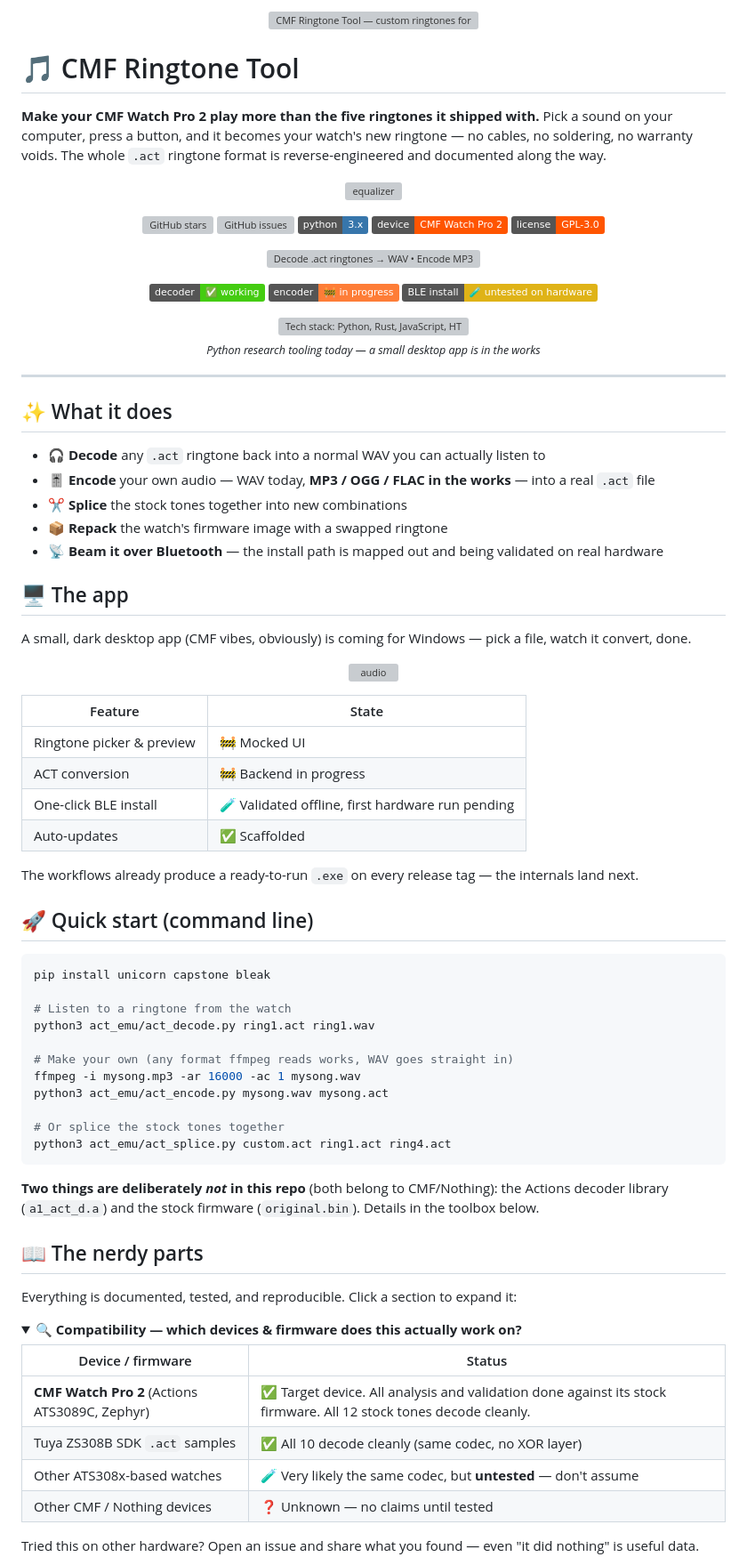
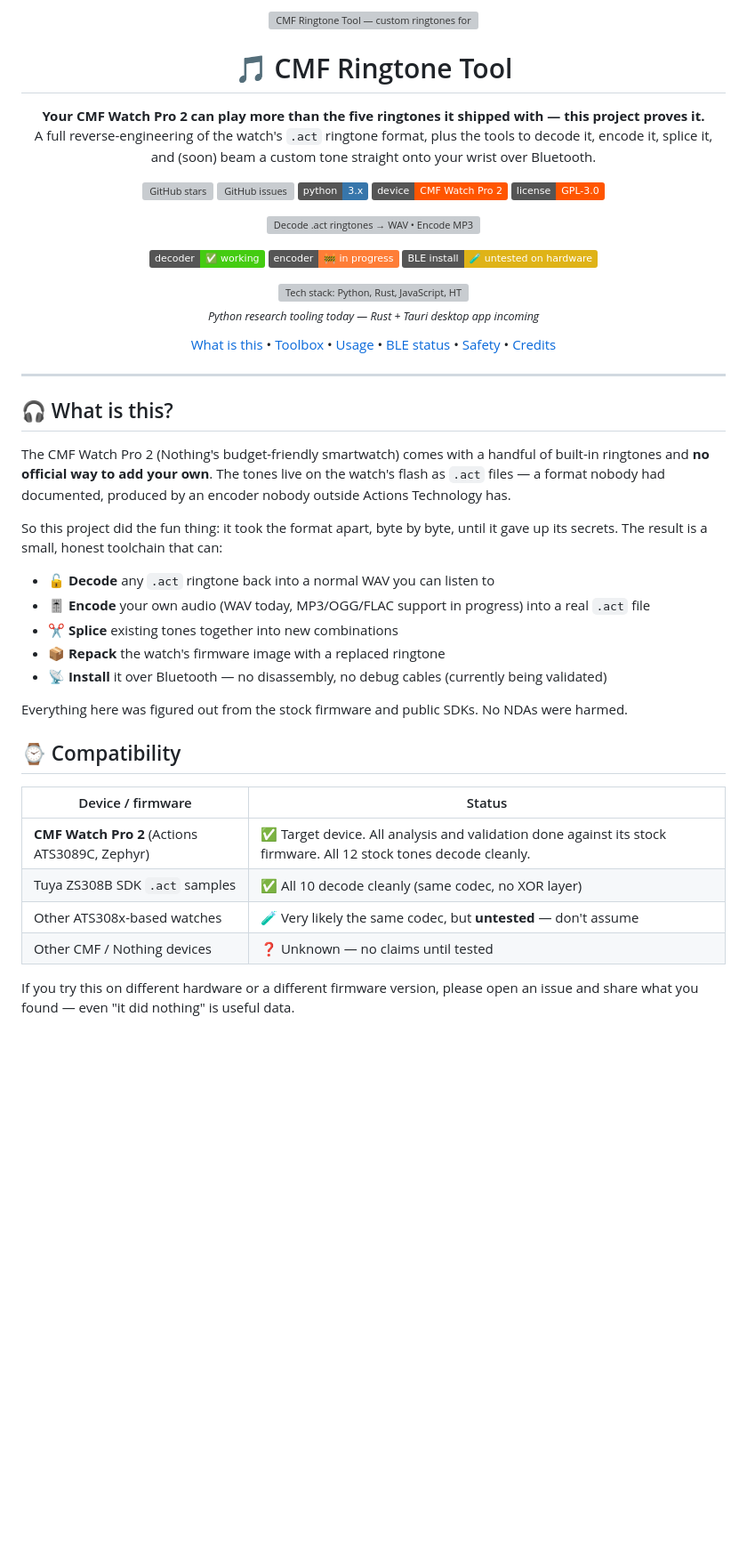
Before and after one commit to tirodz/CMF-Ringtone-Tool, a Markdown page: README.md, the part around one of its changes. Shown at 89% size. Rendered like a GitHub page; folded sections open; badges without logos; blank space fills up the shorter version; grey boxes are pictures that could not be loaded.

Commit message:
Bring back the detailed README

````diff
--- a/README.md
+++ b/README.md
@@ -3,12 +3,10 @@
 </p>
 
-# 🎵 CMF Ringtone Tool
-
-**Make your CMF Watch Pro 2 play more than the five ringtones it shipped with.**
-Pick a sound on your computer, press a button, and it becomes your watch's new ringtone — no cables, no soldering, no warranty voids. The whole `.act` ringtone format is reverse-engineered and documented along the way.
+<h1 align="center">🎵 CMF Ringtone Tool</h1>
 
 <p align="center">
-  <img src="https://media.giphy.com/media/xTkcEQACH24SMPxIQg/giphy.gif" alt="equalizer" width="360"/>
+  <strong>Your CMF Watch Pro 2 can play more than the five ringtones it shipped with — this project proves it.</strong><br/>
+  A full reverse-engineering of the watch's <code>.act</code> ringtone format, plus the tools to decode it, encode it, splice it, and (soon) beam a custom tone straight onto your wrist over Bluetooth.
 </p>
 
 <p align="center">
@@ -31,60 +29,35 @@ Pick a sound on your computer, press a button, and it becomes your watch's new r
 
 <p align="center">
   <img src="https://skillicons.dev/icons?i=python,rust,js,html,css,git,github,tauri&theme=dark" alt="Tech stack: Python, Rust, JavaScript, HTML, CSS, Git, GitHub, Tauri"/><br/>
-  <sub><em>Python research tooling today — a small desktop app is in the works</em></sub>
+  <sub><em>Python research tooling today — Rust + Tauri desktop app incoming</em></sub>
+</p>
+
+<p align="center">
+  <a href="#-what-is-this">What is this</a> •
+  <a href="#-the-toolbox">Toolbox</a> •
+  <a href="#-usage">Usage</a> •
+  <a href="#-putting-it-on-the-watch-ble-status">BLE status</a> •
+  <a href="#-safety--backups">Safety</a> •
+  <a href="#-credits">Credits</a>
 </p>
 
 ---
 
-## ✨ What it does
+## 🎧 What is this?
 
-- 🎧 **Decode** any `.act` ringtone back into a normal WAV you can actually listen to
-- 🎚️ **Encode** your own audio — WAV today, **MP3 / OGG / FLAC in the works** — into a real `.act` file
-- ✂️ **Splice** the stock tones together into new combinations
-- 📦 **Repack** the watch's firmware image with a swapped ringtone
-- 📡 **Beam it over Bluetooth** — the install path is mapped out and being validated on real hardware
+The CMF Watch Pro 2 (Nothing's budget-friendly smartwatch) comes with a handful of built-in ringtones and **no official way to add your own**. The tones live on the watch's flash as `.act` files — a format nobody had documented, produced by an encoder nobody outside Actions Technology has.
 
-## 🖥️ The app
+So this project did the fun thing: it took the format apart, byte by byte, until it gave up its secrets. The result is a small, honest toolchain that can:
 
-A small, dark desktop app (CMF vibes, obviously) is coming for Windows — pick a file, watch it convert, done.
+- 🔓 **Decode** any `.act` ringtone back into a normal WAV you can listen to
+- 🎚️ **Encode** your own audio (WAV today, MP3/OGG/FLAC support in progress) into a real `.act` file
+- ✂️ **Splice** existing tones together into new combinations
+- 📦 **Repack** the watch's firmware image with a replaced ringtone
+- 📡 **Install** it over Bluetooth — no disassembly, no debug cables (currently being validated)
 
-<p align="center">
-  <img src="https://media.giphy.com/media/l0HUpt2s9Pclgt9Vm/giphy.gif" alt="audio" width="340"/>
-</p>
+Everything here was figured out from the stock firmware and public SDKs. No NDAs were harmed.
 
-| Feature | State |
-|---|---|
-| Ringtone picker & preview | 🚧 Mocked UI |
-| ACT conversion | 🚧 Backend in progress |
-| One-click BLE install | 🧪 Validated offline, first hardware run pending |
-| Auto-updates | ✅ Scaffolded |
-
-The workflows already produce a ready-to-run `.exe` on every release tag — the internals land next.
-
-## 🚀 Quick start (command line)
-
-```bash
-pip install unicorn capstone bleak
-
-# Listen to a ringtone from the watch
-python3 act_emu/act_decode.py ring1.act ring1.wav
-
-# Make your own (any format ffmpeg reads works, WAV goes straight in)
-ffmpeg -i mysong.mp3 -ar 16000 -ac 1 mysong.wav
-python3 act_emu/act_encode.py mysong.wav mysong.act
-
-# Or splice the stock tones together
-python3 act_emu/act_splice.py custom.act ring1.act ring4.act
-```
-
-**Two things are deliberately *not* in this repo** (both belong to CMF/Nothing): the Actions decoder library (`a1_act_d.a`) and the stock firmware (`original.bin`). Details in the toolbox below.
-
-## 📖 The nerdy parts
-
-Everything is documented, tested, and reproducible. Click a section to expand it:
-
-<details>
-<summary><b>🔍 Compatibility — which devices & firmware does this actually work on?</b></summary>
+## ⌚ Compatibility
 
 | Device / firmware | Status |
 |---|---|
@@ -93,6 +66,5 @@ Everything is documented, tested, and reproducible. Click a section to expand it
 | Other ATS308x-based watches | 🧪 Very likely the same codec, but **untested** — don't assume |
 | Other CMF / Nothing devices | ❓ Unknown — no claims until tested |
 
-Tried this on other hardware? Open an issue and share what you found — even "it did nothing" is useful data.
-</details>
+If you try this on different hardware or a different firmware version, please open an issue and share what you found — even "it did nothing" is useful data.
 
````
Also changed, not shown: other parts of README.md (+108 -38 lines).
